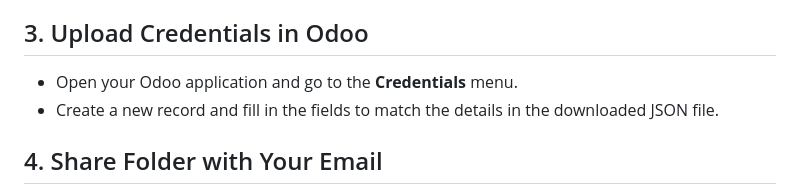
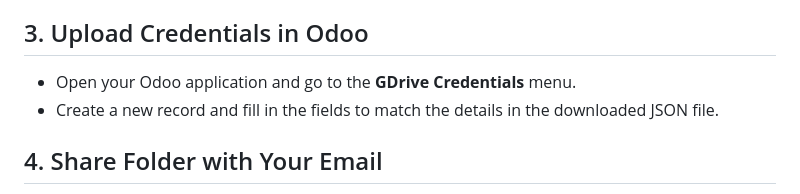
Before and after one commit to yazidazfa/javascript-generator, a Markdown page: README.md, the part around the change. Drawn GitHub-style.

```diff
--- a/README.md
+++ b/README.md
@@ -65,7 +65,7 @@ Follow these steps to set up and use our module to integrate with Google Drive.
 
 ## 3. Upload Credentials in Odoo
 
-- Open your Odoo application and go to the **Credentials** menu.
+- Open your Odoo application and go to the **GDrive Credentials** menu.
 - Create a new record and fill in the fields to match the details in the downloaded JSON file.
 
 ## 4. Share Folder with Your Email
```
